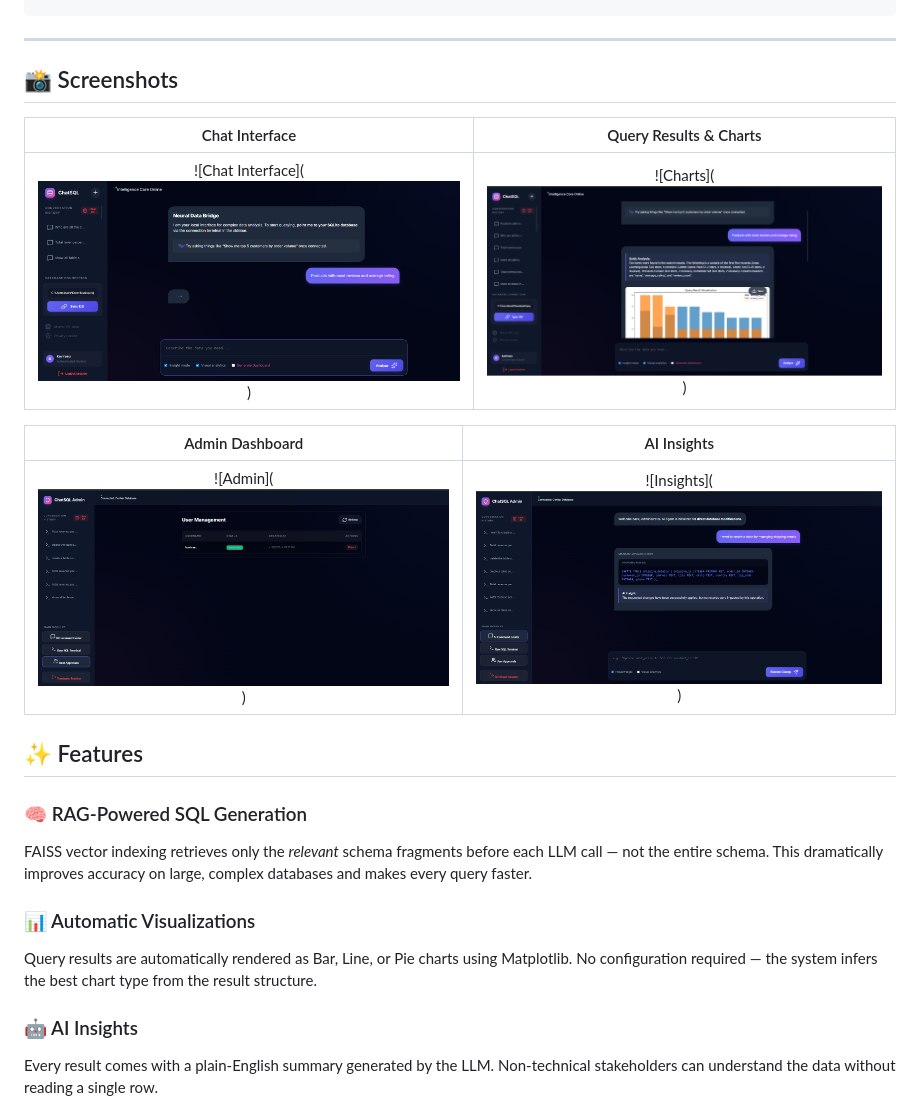
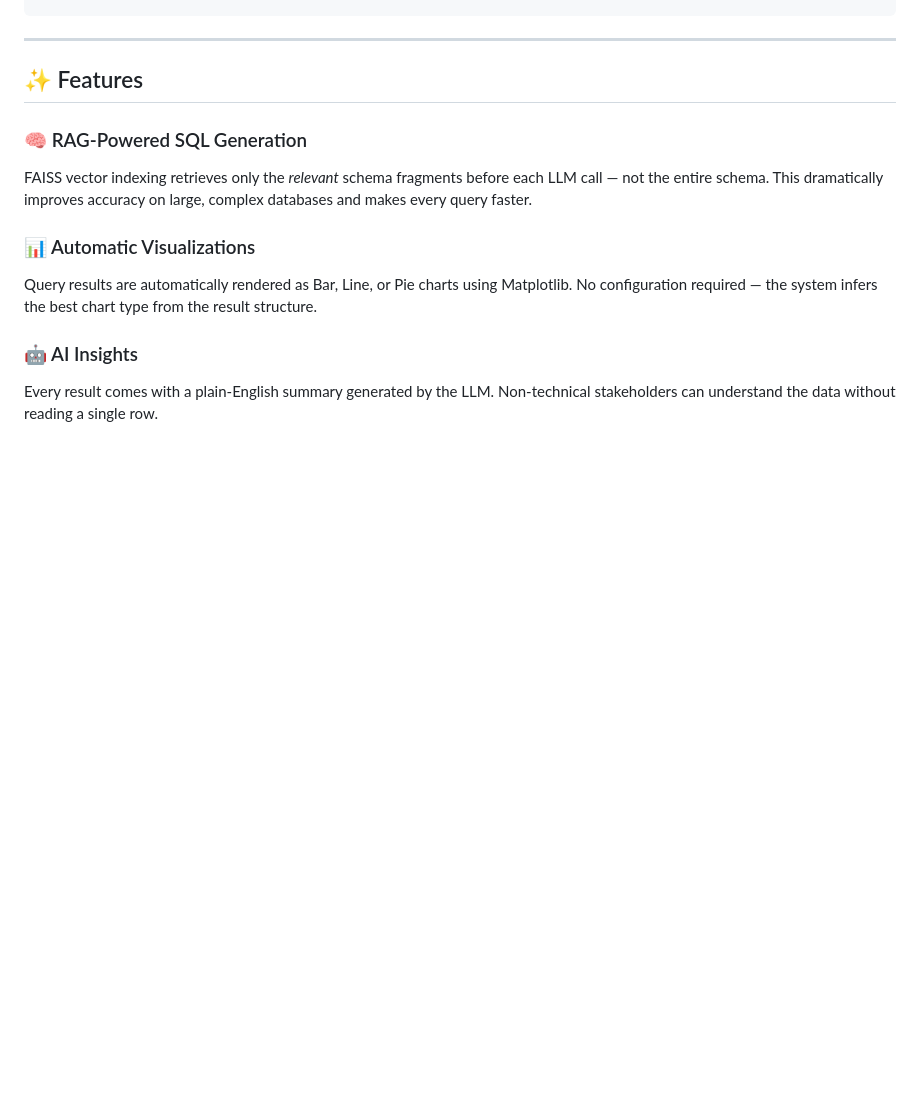
Before and after one commit to KAVIRASU237/chat-SQL, a Markdown page: README.md, the part around one of its changes. GitHub-like rendering; blank space fills up the shorter version.

````diff
--- a/README.md
+++ b/README.md
@@ -56,19 +56,6 @@ ChatSQL runs **entirely on your hardware** using Ollama (Mistral/Llama). Your sc
 ```
 
 ---
-## 📸 Screenshots
-
-<div align="center">
-
-| Chat Interface | Query Results & Charts |
-|:-:|:-:|
-| ![Chat Interface](![alt text](image-1.png)) | ![Charts](![alt text](image.png)) |
-
-| Admin Dashboard | AI Insights |
-|:-:|:-:|
-| ![Admin](![alt text](image-2.png)) | ![Insights](![alt text](image-3.png)) |
-
-</div>
 
 ## ✨ Features
 
````
Also changed, not shown: other parts of README.md (+91 -19 lines).
